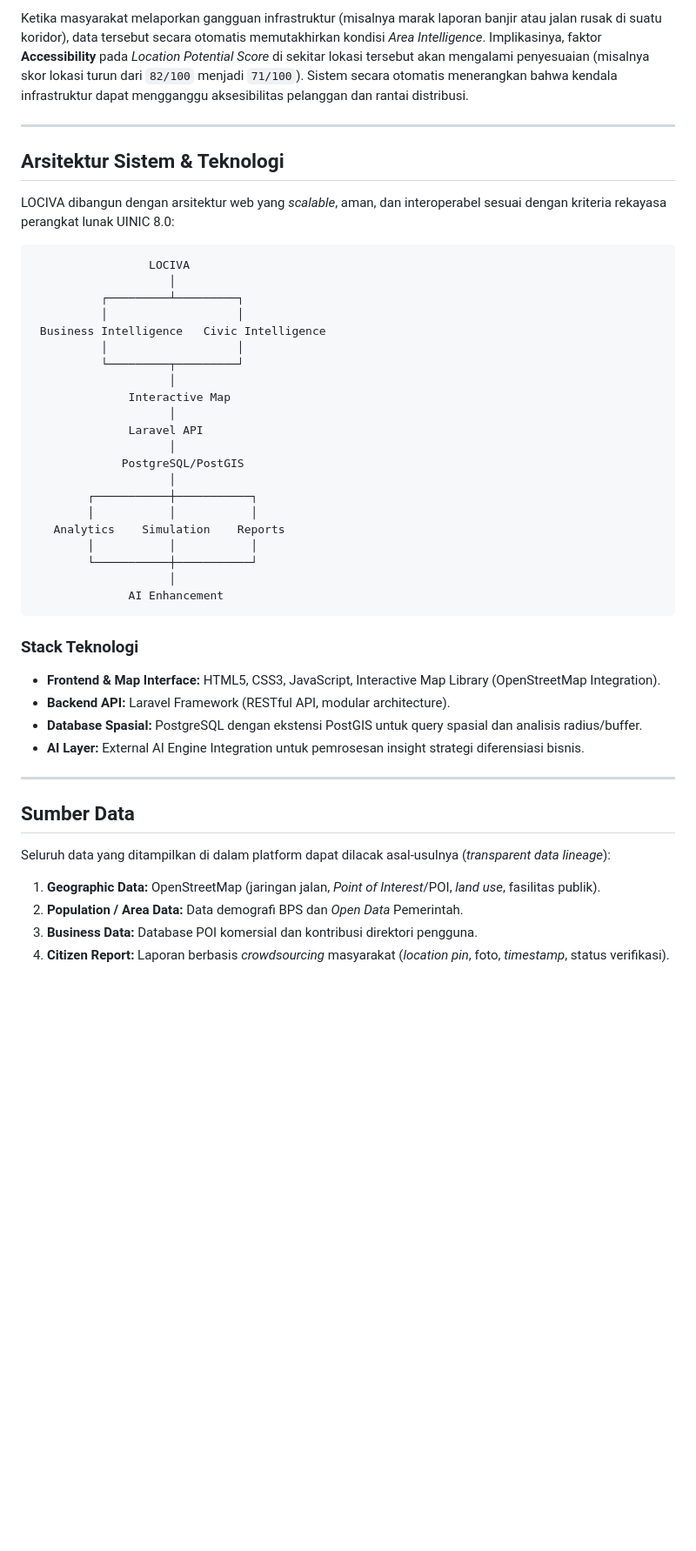
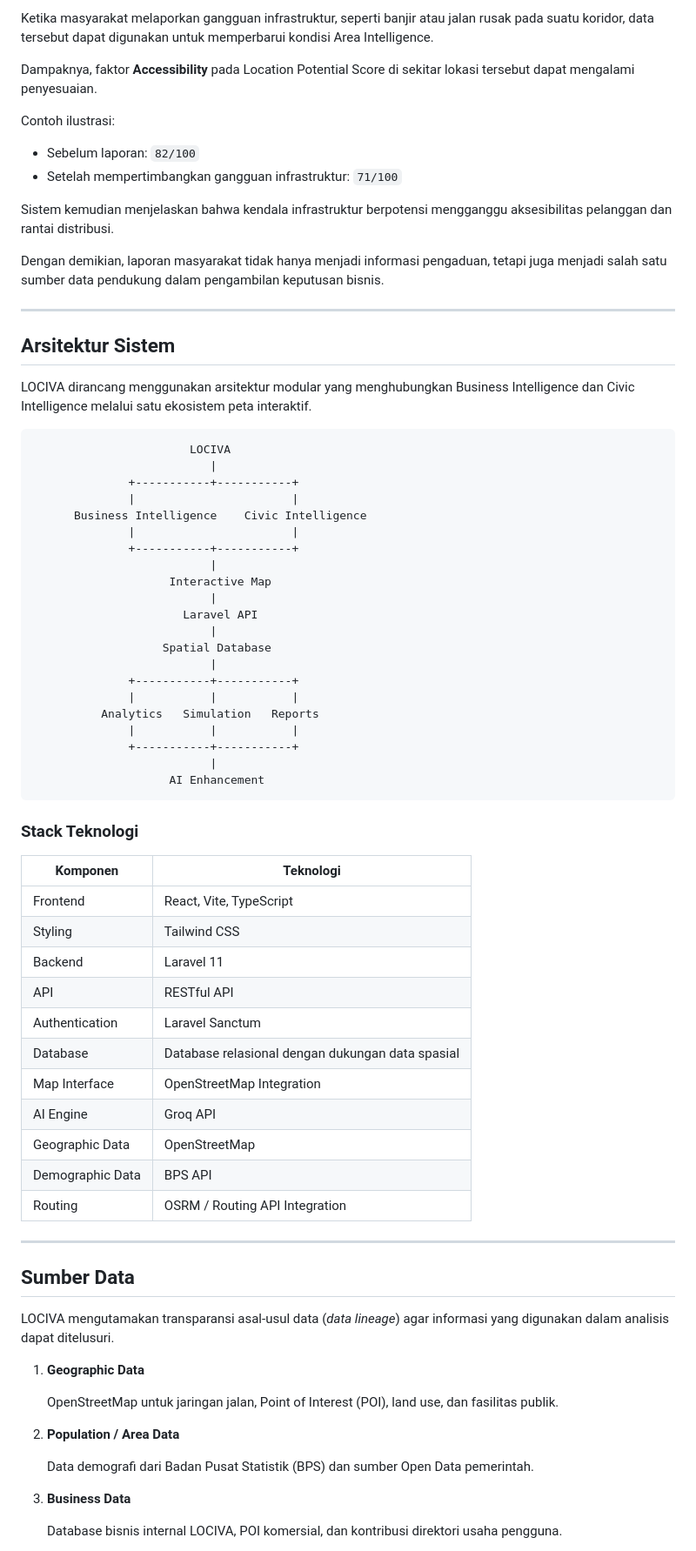
Before and after one commit to MuhammadZaki07/LOCIVA, a Markdown page: README.md, the part around one of its changes. Shown at 87% size. Drawn GitHub-style; blank space fills up the shorter version.

Commit message:
docs: update README with committee-approved changes
Updated README documentation with permission from the UINIC 8.0 committee, approved by Habib Alwi.

````diff
--- a/README.md
+++ b/README.md
@@ -67,48 +130,78 @@ Keunggulan utama LOCIVA terletak pada dinamisnya hubungan antara laporan masyara
 
-Ketika masyarakat melaporkan gangguan infrastruktur (misalnya marak laporan banjir atau jalan rusak di suatu koridor), data tersebut secara otomatis memutakhirkan kondisi *Area Intelligence*. Implikasinya, faktor **Accessibility** pada *Location Potential Score* di sekitar lokasi tersebut akan mengalami penyesuaian (misalnya skor lokasi turun dari `82/100` menjadi `71/100`). Sistem secara otomatis menerangkan bahwa kendala infrastruktur dapat mengganggu aksesibilitas pelanggan dan rantai distribusi.
+Ketika masyarakat melaporkan gangguan infrastruktur, seperti banjir atau jalan rusak pada suatu koridor, data tersebut dapat digunakan untuk memperbarui kondisi Area Intelligence.
+
+Dampaknya, faktor **Accessibility** pada Location Potential Score di sekitar lokasi tersebut dapat mengalami penyesuaian.
+
+Contoh ilustrasi:
+
+- Sebelum laporan: `82/100`
+- Setelah mempertimbangkan gangguan infrastruktur: `71/100`
+
+Sistem kemudian menjelaskan bahwa kendala infrastruktur berpotensi mengganggu aksesibilitas pelanggan dan rantai distribusi.
+
+Dengan demikian, laporan masyarakat tidak hanya menjadi informasi pengaduan, tetapi juga menjadi salah satu sumber data pendukung dalam pengambilan keputusan bisnis.
 
 ---
 
-## Arsitektur Sistem & Teknologi
+## Arsitektur Sistem
 
-LOCIVA dibangun dengan arsitektur web yang *scalable*, aman, dan interoperabel sesuai dengan kriteria rekayasa perangkat lunak UINIC 8.0:
+LOCIVA dirancang menggunakan arsitektur modular yang menghubungkan Business Intelligence dan Civic Intelligence melalui satu ekosistem peta interaktif.
 
 ```text
-                 LOCIVA
-                    │
-          ┌─────────┴─────────┐
-          │                   │
- Business Intelligence   Civic Intelligence
-          │                   │
-          └─────────┬─────────┘
-                    │
-              Interactive Map
-                    │
-              Laravel API
-                    │
-             PostgreSQL/PostGIS
-                    │
-        ┌───────────┼───────────┐
-        │           │           │
-   Analytics    Simulation    Reports
-        │           │           │
-        └───────────┼───────────┘
-                    │
-              AI Enhancement
+                       LOCIVA
+                          |
+              +-----------+-----------+
+              |                       |
+      Business Intelligence    Civic Intelligence
+              |                       |
+              +-----------+-----------+
+                          |
+                    Interactive Map
+                          |
+                      Laravel API
+                          |
+                   Spatial Database
+                          |
+              +-----------+-----------+
+              |           |           |
+          Analytics   Simulation   Reports
+              |           |           |
+              +-----------+-----------+
+                          |
+                    AI Enhancement
 ```
 
 ### Stack Teknologi
-- **Frontend & Map Interface:** HTML5, CSS3, JavaScript, Interactive Map Library (OpenStreetMap Integration).
-- **Backend API:** Laravel Framework (RESTful API, modular architecture).
-- **Database Spasial:** PostgreSQL dengan ekstensi PostGIS untuk query spasial dan analisis radius/buffer.
-- **AI Layer:** External AI Engine Integration untuk pemrosesan insight strategi diferensiasi bisnis.
+
+| Komponen | Teknologi |
+|---|---|
+| Frontend | React, Vite, TypeScript |
+| Styling | Tailwind CSS |
+| Backend | Laravel 11 |
+| API | RESTful API |
+| Authentication | Laravel Sanctum |
+| Database | Database relasional dengan dukungan data spasial |
+| Map Interface | OpenStreetMap Integration |
+| AI Engine | Groq API |
+| Geographic Data | OpenStreetMap |
+| Demographic Data | BPS API |
+| Routing | OSRM / Routing API Integration |
 
 ---
 
 ## Sumber Data
 
-Seluruh data yang ditampilkan di dalam platform dapat dilacak asal-usulnya (*transparent data lineage*):
-1. **Geographic Data:** OpenStreetMap (jaringan jalan, *Point of Interest*/POI, *land use*, fasilitas publik).
-2. **Population / Area Data:** Data demografi BPS dan *Open Data* Pemerintah.
-3. **Business Data:** Database POI komersial dan kontribusi direktori pengguna.
-4. **Citizen Report:** Laporan berbasis *crowdsourcing* masyarakat (*location pin*, foto, *timestamp*, status verifikasi).
+LOCIVA mengutamakan transparansi asal-usul data (*data lineage*) agar informasi yang digunakan dalam analisis dapat ditelusuri.
+
+1. **Geographic Data**
+
+   OpenStreetMap untuk jaringan jalan, Point of Interest (POI), land use, dan fasilitas publik.
+
+2. **Population / Area Data**
+
+   Data demografi dari Badan Pusat Statistik (BPS) dan sumber Open Data pemerintah.
+
+3. **Business Data**
+
+   Database bisnis internal LOCIVA, POI komersial, dan kontribusi direktori usaha pengguna.
+
````
Also changed, not shown: other parts of README.md (+215 -50 lines).
